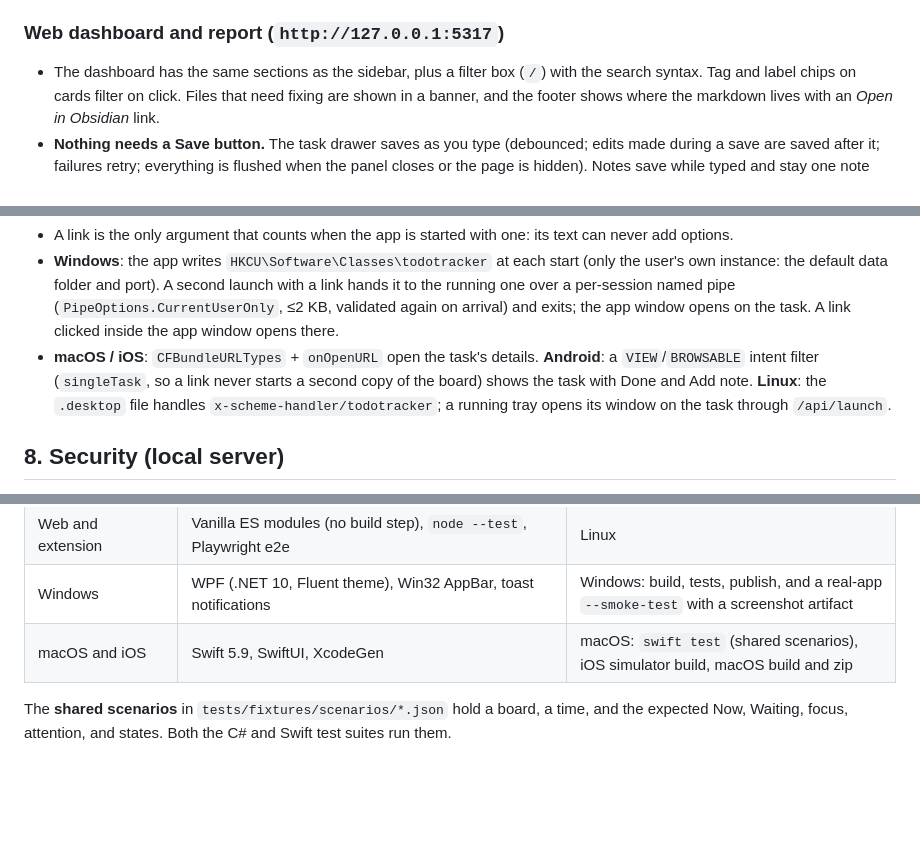
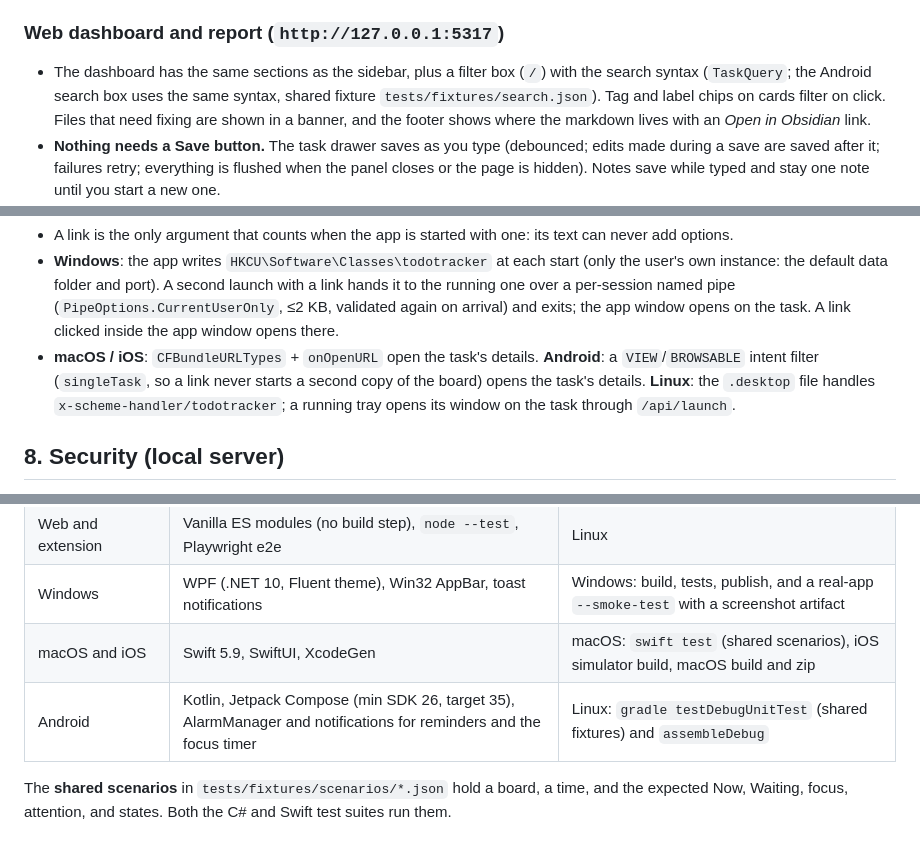
Before and after one commit to shahabmokhtari/todo-tracker, a Markdown page: docs/product-spec.md, 3 parts joined by grey strips. GitHub-like rendering; blank space fills up the shorter version.

```diff
--- a/docs/product-spec.md
+++ b/docs/product-spec.md
@@ -218,7 +218,8 @@ and any snooze rule written as one word after `@` (`@fri`, `@weekend`, `@2w`, `@
   restart. It runs in Windows CI.
 
 ### Web dashboard and report (`http://127.0.0.1:5317`)
-* The dashboard has the same sections as the sidebar, plus a filter box (`/`) with the search syntax. Tag and label
+* The dashboard has the same sections as the sidebar, plus a filter box (`/`) with the search syntax (`TaskQuery`; the
+  Android search box uses the same syntax, shared fixture `tests/fixtures/search.json`). Tag and label
   chips on cards filter on click. Files that need fixing are shown in a banner, and the footer shows where the
   markdown lives with an *Open in Obsidian* link.
 * **Nothing needs a Save button.** The task drawer saves as you type (debounced; edits made during a save are saved
@@ -405,7 +436,7 @@ by `tt open`.
   pipe (`PipeOptions.CurrentUserOnly`, ≤2 KB, validated again on arrival) and exits; the app window opens on the
   task. A link clicked inside the app window opens there.
 * **macOS / iOS**: `CFBundleURLTypes` + `onOpenURL` open the task's details. **Android**: a `VIEW`/`BROWSABLE`
-  intent filter (`singleTask`, so a link never starts a second copy of the board) shows the task with Done and Add note. **Linux**: the `.desktop` file handles
+  intent filter (`singleTask`, so a link never starts a second copy of the board) opens the task's details. **Linux**: the `.desktop` file handles
   `x-scheme-handler/todotracker`; a running tray opens its window on the task through `/api/launch`.
 
 ## 8. Security (local server)
@@ -449,6 +480,7 @@ by `tt open`.
 | Web and extension | Vanilla ES modules (no build step), `node --test`, Playwright e2e | Linux |
 | Windows | WPF (.NET 10, Fluent theme), Win32 AppBar, toast notifications | Windows: build, tests, publish, and a real-app `--smoke-test` with a screenshot artifact |
 | macOS and iOS | Swift 5.9, SwiftUI, XcodeGen | macOS: `swift test` (shared scenarios), iOS simulator build, macOS build and zip |
+| Android | Kotlin, Jetpack Compose (min SDK 26, target 35), AlarmManager and notifications for reminders and the focus timer | Linux: `gradle testDebugUnitTest` (shared fixtures) and `assembleDebug` |
 
 The **shared scenarios** in `tests/fixtures/scenarios/*.json` hold a board, a time, and the expected Now, Waiting,
 focus, attention, and states. Both the C# and Swift test suites run them.
```
Also changed, not shown: other parts of docs/product-spec.md (+33 -3 lines), README.md (+1 -1 lines), docs/guide.md (+34 -4 lines).
